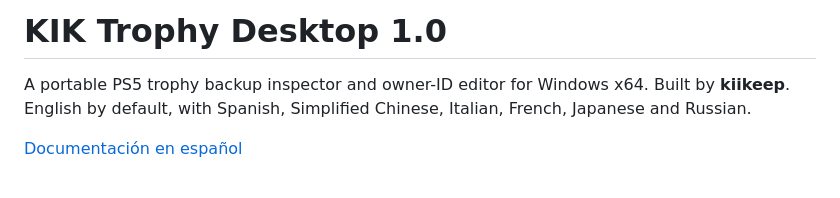
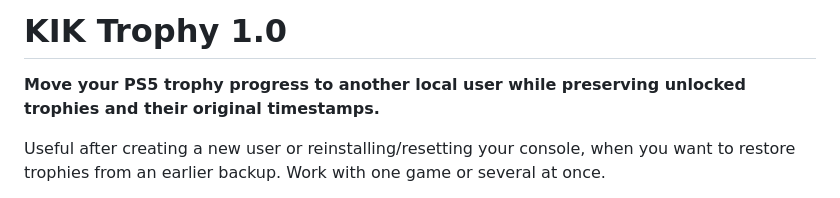
Before and after one commit to kiikeep/KIK-Trophy, a Markdown page: README.md, the part around one of its changes. Drawn GitHub-style.

```diff
--- a/README.md
+++ b/README.md
@@ -1,7 +1,6 @@
-# KIK Trophy Desktop 1.0
+# KIK Trophy 1.0
 
-A portable PS5 trophy backup inspector and owner-ID editor for Windows x64.
-Built by **kiikeep**. English by default, with Spanish, Simplified Chinese, Italian, French, Japanese and Russian.
+**Move your PS5 trophy progress to another local user while preserving unlocked trophies and their original timestamps.**
 
-[Documentación en español](README.es.md)
+Useful after creating a new user or reinstalling/resetting your console, when you want to restore trophies from an earlier backup. Work with one game or several at once.
 
```
Also changed, not shown: other parts of README.md (+62 -125 lines), README.es.md (+81 -70 lines).
